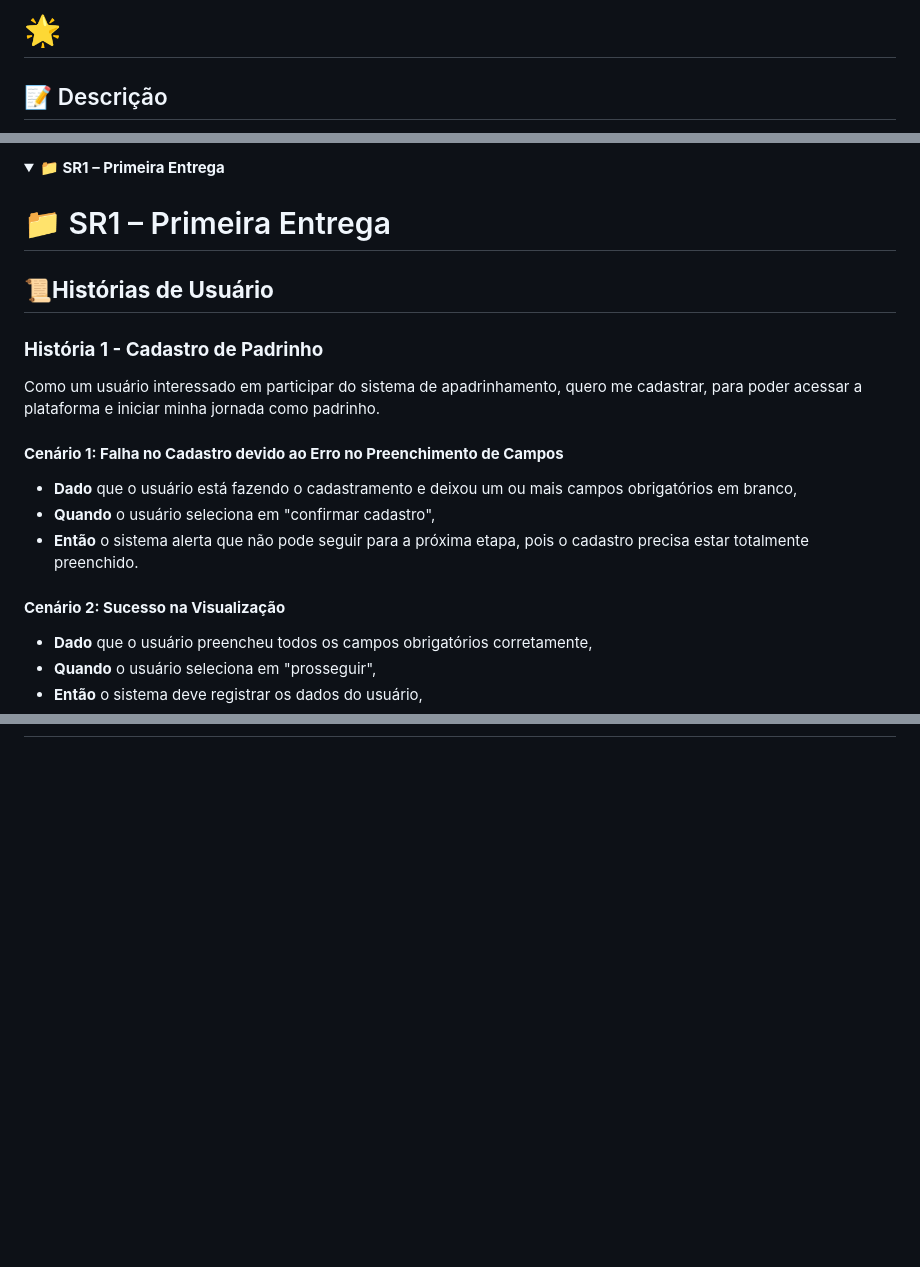
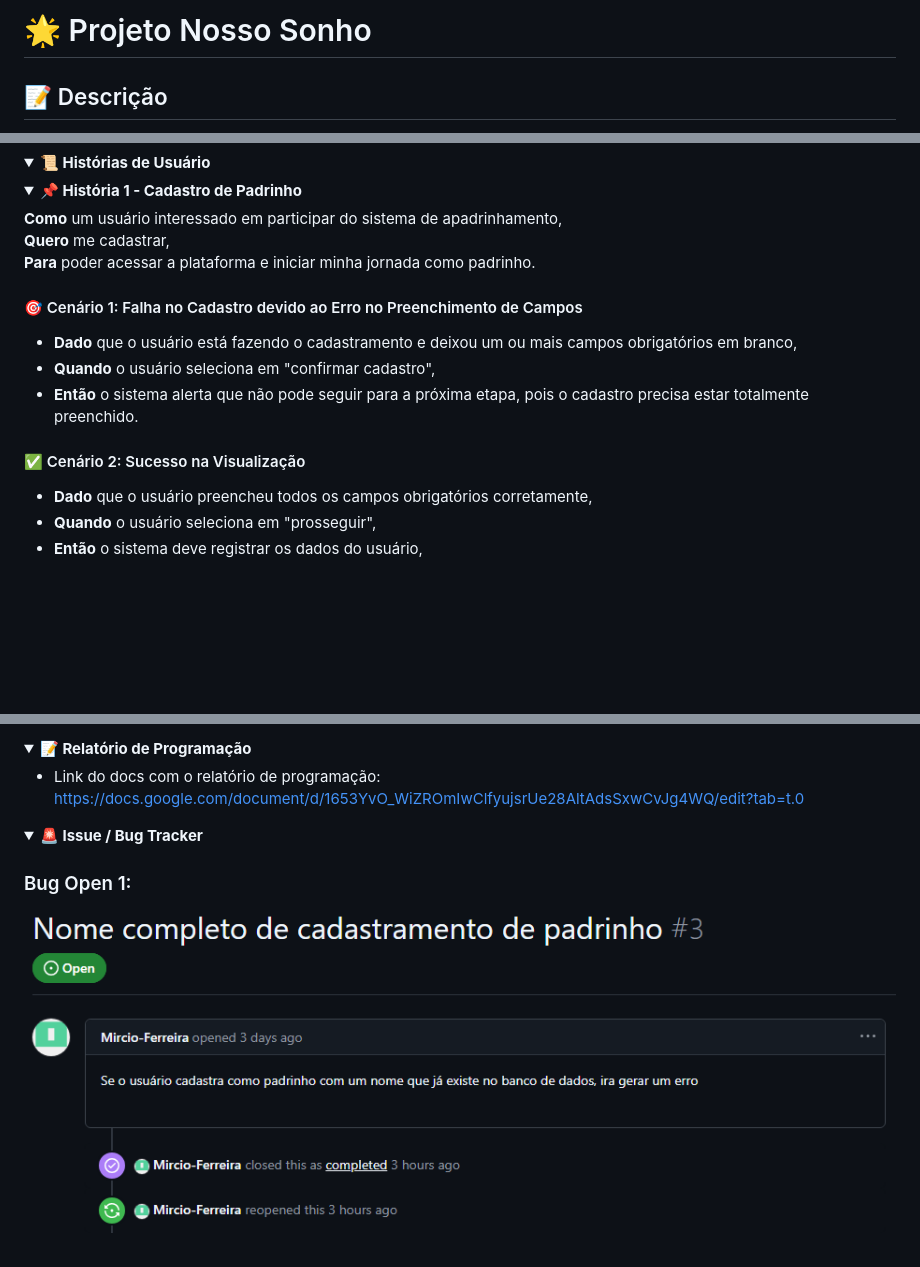
Before and after one commit to avelinoandre/InstitutoSolidare, a Markdown page: README.md, 3 parts joined by grey strips. Drawn GitHub-style; pictures changed too: img_readme/BUGOPEN1.PNG (added); folded sections open; blank space fills up the shorter version.

```diff
--- a/README.md
+++ b/README.md
@@ -1,4 +1,4 @@
-# 🌟
+# 🌟 Projeto Nosso Sonho
 
 ## 📝 Descrição
 
@@ -53,20 +55,20 @@ senha: ADM%G6
 
 <details>
-<summary><strong>📁 SR1 – Primeira Entrega</strong></summary>
+<summary><strong>📜 Histórias de Usuário</strong></summary>
 
-# 📁 SR1 – Primeira Entrega
+<details>
+<summary><strong>📌 História 1 - Cadastro de Padrinho</strong></summary>
 
-## 📜**Histórias de Usuário**
+**Como** um usuário interessado em participar do sistema de apadrinhamento,
+**Quero** me cadastrar,
+**Para** poder acessar a plataforma e iniciar minha jornada como padrinho.
 
-### **História 1 - Cadastro de Padrinho**
-Como um usuário interessado em participar do sistema de apadrinhamento, quero me cadastrar, para poder acessar a plataforma e iniciar minha jornada como padrinho.
-
-#### **Cenário 1: Falha no Cadastro devido ao Erro no Preenchimento de Campos**
+#### 🎯 Cenário 1: Falha no Cadastro devido ao Erro no Preenchimento de Campos
 - **Dado** que o usuário está fazendo o cadastramento e deixou um ou mais campos obrigatórios em branco,
 - **Quando** o usuário seleciona em "confirmar cadastro",
 - **Então** o sistema alerta que não pode seguir para a próxima etapa, pois o cadastro precisa estar totalmente preenchido.
 
-#### **Cenário 2: Sucesso na Visualização**
+#### ✅ Cenário 2: Sucesso na Visualização
 - **Dado** que o usuário preencheu todos os campos obrigatórios corretamente,
 - **Quando** o usuário seleciona em "prosseguir",
 - **Então** o sistema deve registrar os dados do usuário,
@@ -112,0 +123,16 @@ Como administrador, quero poder cadastrar e gerenciar apadrinhados para garantir
+</details>
+
+<details>
+<summary><strong>📝 Relatório de Programação</strong></summary>
+
+- Link do docs com o relatório de programação:
+  https://docs.google.com/document/d/1653YvO_WiZROmIwClfyujsrUe28AltAdsSxwCvJg4WQ/edit?tab=t.0
+
+</details>
+
+<details>
+<summary><strong>🚨 Issue / Bug Tracker</strong></summary>
+
+### Bug Open 1:
+![Open 1](img_readme/BUGOPEN1.PNG)
+
```
Also changed, not shown: other parts of README.md (+62 -30 lines), img_readme/BUGCLOSED1.PNG (added), img_readme/BUGCLOSED2.PNG (added), img_readme/BUGCLOSED3.PNG (added), img_readme/BUGCLOSED4.PNG (added), img_readme/BUGOPEN2.PNG (added).
